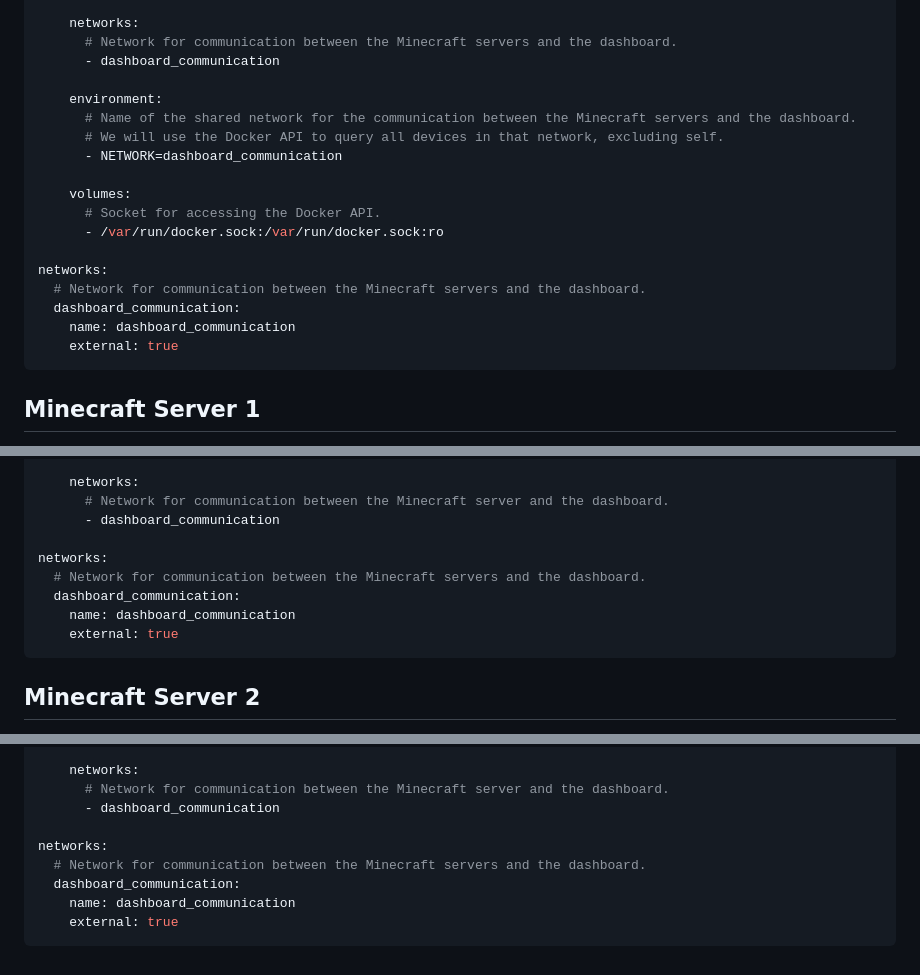
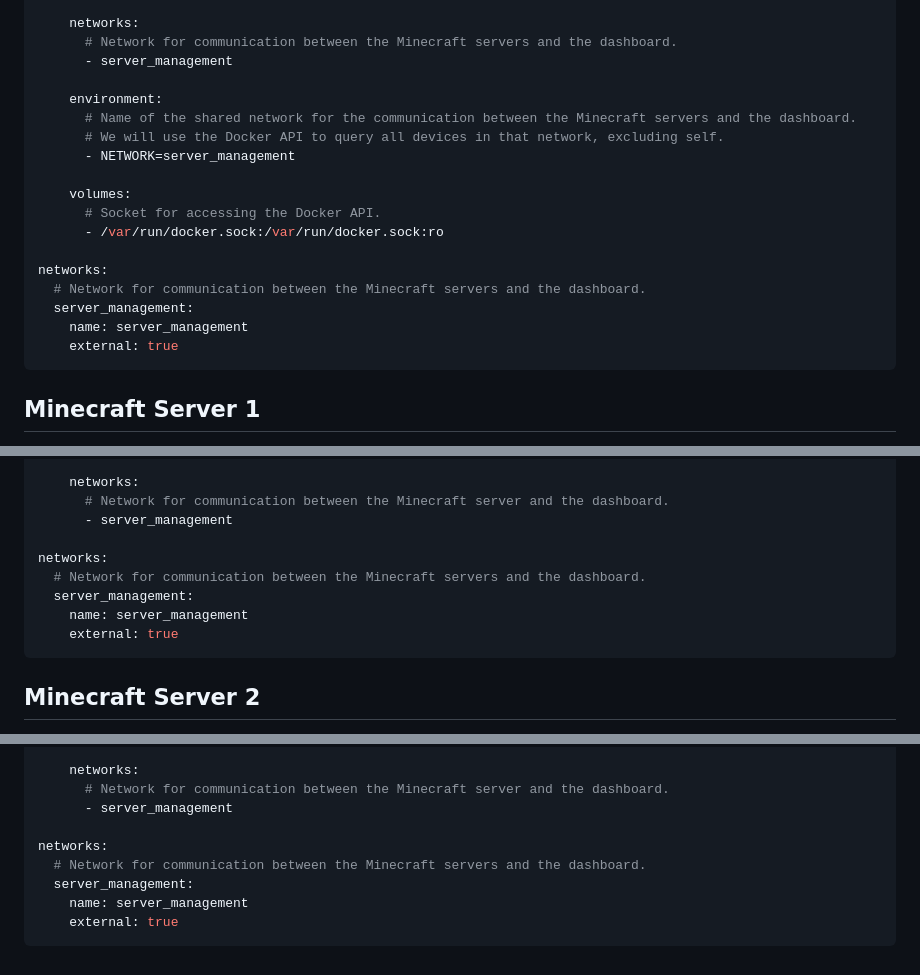
Before and after one commit to MinecraftPlayground/server-management-dashboard, a Markdown page: docs/compose_concept.md, 3 parts joined by grey strips. GitHub-like rendering.

````diff
--- a/docs/compose_concept.md
+++ b/docs/compose_concept.md
@@ -18,12 +18,12 @@ services:
 
     networks:
       # Network for communication between the Minecraft servers and the dashboard.
-      - dashboard_communication
+      - server_management
 
     environment:
       # Name of the shared network for the communication between the Minecraft servers and the dashboard.
       # We will use the Docker API to query all devices in that network, excluding self.
-      - NETWORK=dashboard_communication
+      - NETWORK=server_management
 
     volumes:
       # Socket for accessing the Docker API.
@@ -31,8 +31,8 @@ services:
 
 networks:
   # Network for communication between the Minecraft servers and the dashboard.
-  dashboard_communication:
-    name: dashboard_communication
+  server_management:
+    name: server_management
     external: true
 ```
 
@@ -56,12 +56,12 @@ services:
 
     networks:
       # Network for communication between the Minecraft server and the dashboard.
-      - dashboard_communication
+      - server_management
 
 networks:
   # Network for communication between the Minecraft servers and the dashboard.
-  dashboard_communication:
-    name: dashboard_communication
+  server_management:
+    name: server_management
     external: true
 ```
 
@@ -85,11 +85,11 @@ services:
 
     networks:
       # Network for communication between the Minecraft server and the dashboard.
-      - dashboard_communication
+      - server_management
 
 networks:
   # Network for communication between the Minecraft servers and the dashboard.
-  dashboard_communication:
-    name: dashboard_communication
+  server_management:
+    name: server_management
     external: true
 ```
````
